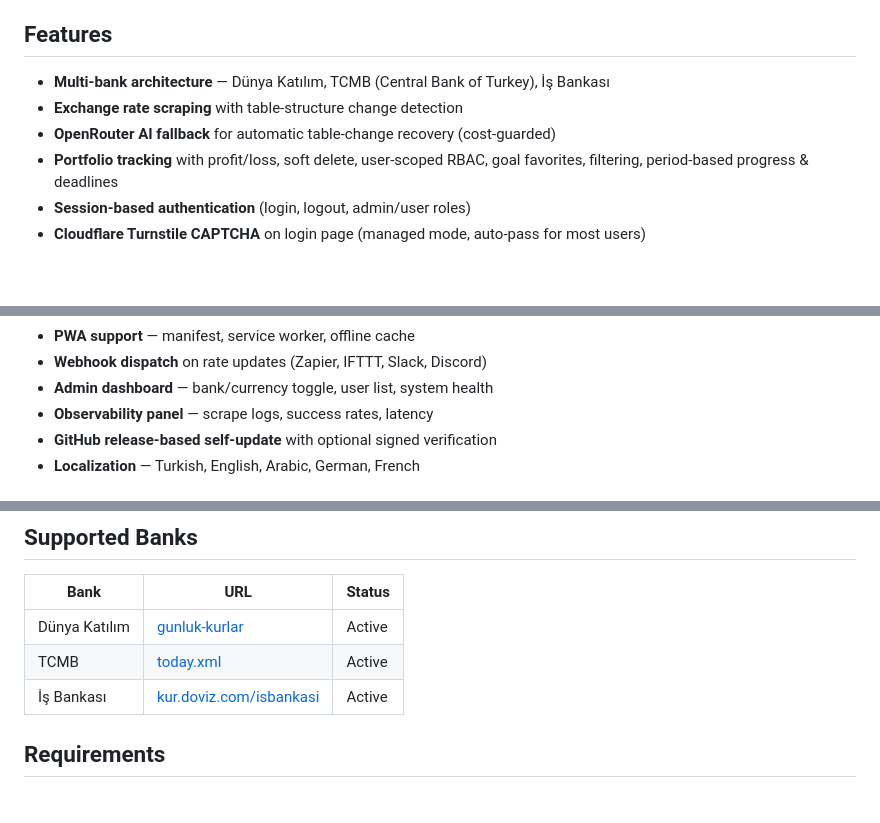
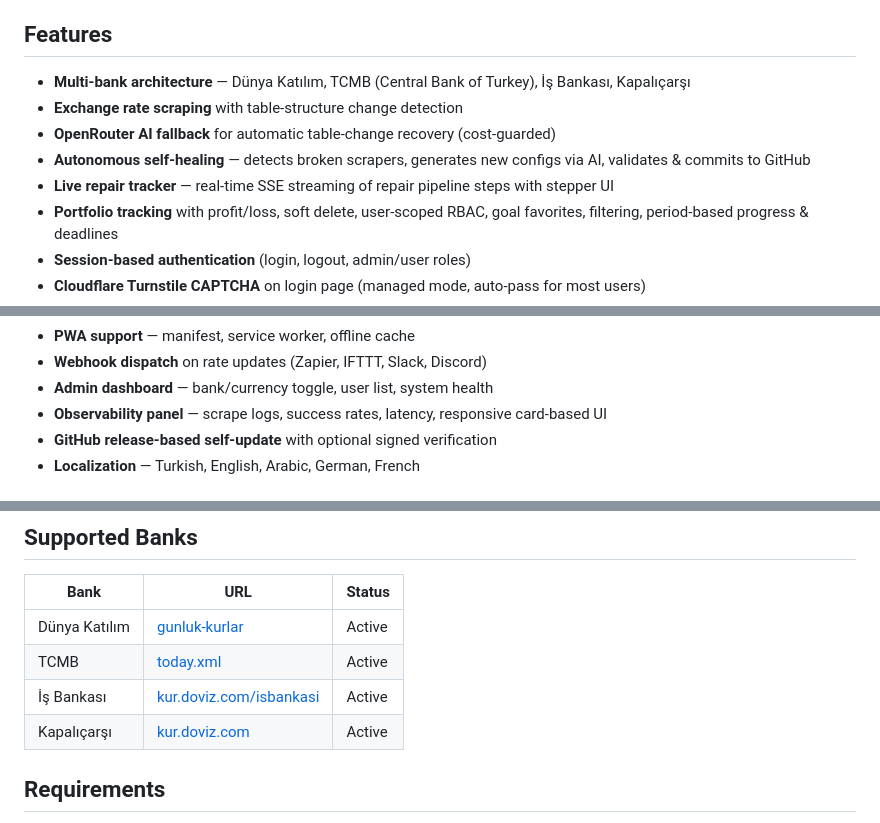
Before and after one commit to ercanatay/cybokron-exchange-rate-and-portfolio-tracking, a Markdown page: README.md, 3 parts joined by grey strips. GitHub-like rendering; blank space fills up the shorter version.

```diff
--- a/README.md
+++ b/README.md
@@ -15,9 +15,11 @@ Cybokron is an open-source PHP/MySQL application for tracking Turkish bank excha
 
 ## Features
 
-- **Multi-bank architecture** — Dünya Katılım, TCMB (Central Bank of Turkey), İş Bankası
+- **Multi-bank architecture** — Dünya Katılım, TCMB (Central Bank of Turkey), İş Bankası, Kapalıçarşı
 - **Exchange rate scraping** with table-structure change detection
 - **OpenRouter AI fallback** for automatic table-change recovery (cost-guarded)
+- **Autonomous self-healing** — detects broken scrapers, generates new configs via AI, validates & commits to GitHub
+- **Live repair tracker** — real-time SSE streaming of repair pipeline steps with stepper UI
 - **Portfolio tracking** with profit/loss, soft delete, user-scoped RBAC, goal favorites, filtering, period-based progress & deadlines
 - **Session-based authentication** (login, logout, admin/user roles)
 - **Cloudflare Turnstile CAPTCHA** on login page (managed mode, auto-pass for most users)
@@ -32,7 +34,7 @@ Cybokron is an open-source PHP/MySQL application for tracking Turkish bank excha
 - **PWA support** — manifest, service worker, offline cache
 - **Webhook dispatch** on rate updates (Zapier, IFTTT, Slack, Discord)
 - **Admin dashboard** — bank/currency toggle, user list, system health
-- **Observability panel** — scrape logs, success rates, latency
+- **Observability panel** — scrape logs, success rates, latency, responsive card-based UI
 - **GitHub release-based self-update** with optional signed verification
 - **Localization** — Turkish, English, Arabic, German, French
 
@@ -60,6 +62,7 @@ Cybokron is an open-source PHP/MySQL application for tracking Turkish bank excha
 | Dünya Katılım | [gunluk-kurlar](https://dunyakatilim.com.tr/gunluk-kurlar) | Active |
 | TCMB | [today.xml](https://www.tcmb.gov.tr/kurlar/today.xml) | Active |
 | İş Bankası | [kur.doviz.com/isbankasi](https://kur.doviz.com/isbankasi) | Active |
+| Kapalıçarşı | [kur.doviz.com](https://kur.doviz.com) | Active |
 
 ## Requirements
 
```
Also changed, not shown: other parts of README.md (+46 -0 lines), CHANGELOG.md (added, +228 -0 lines).
